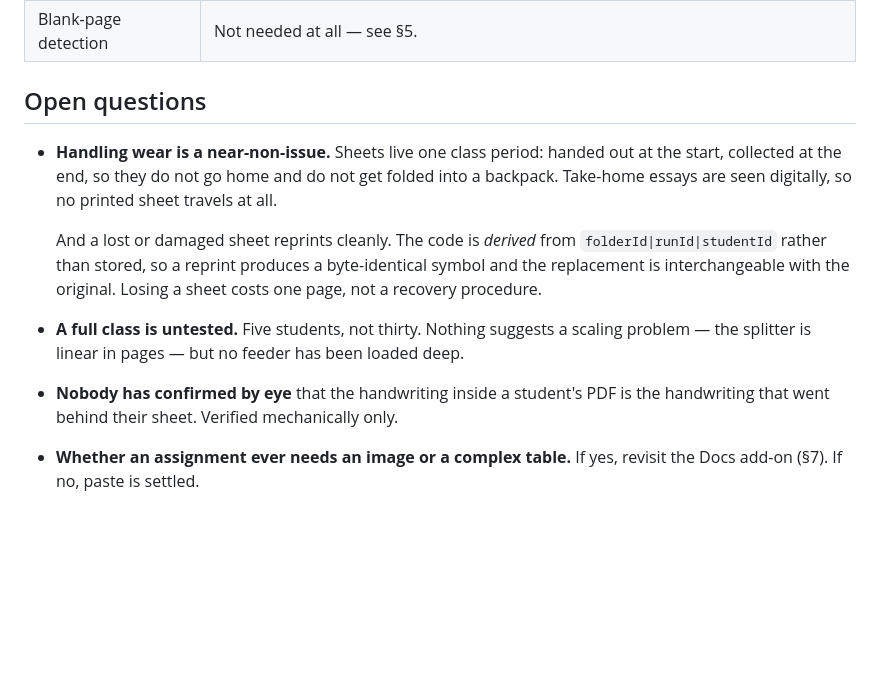
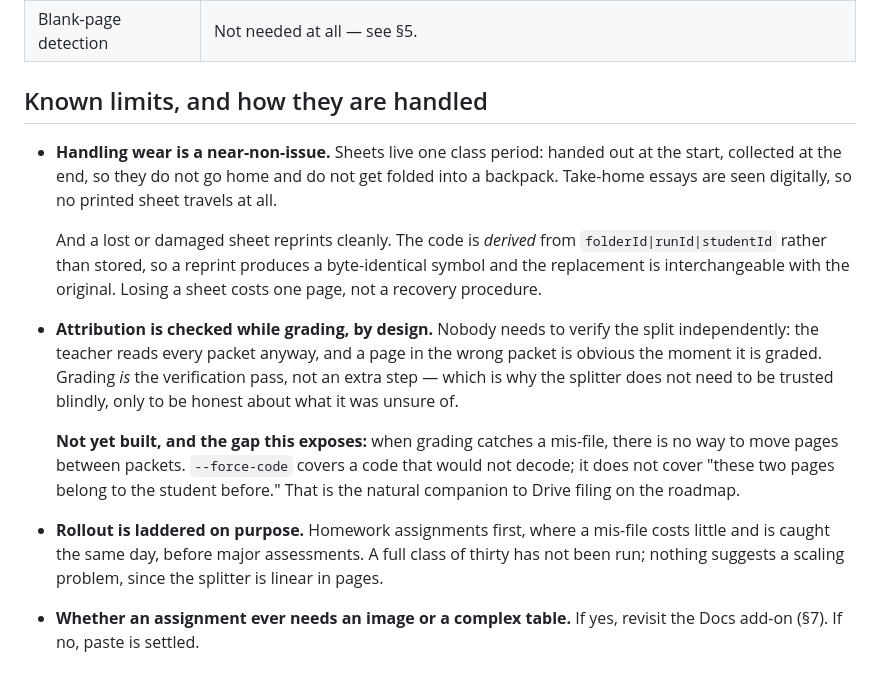
Before and after one commit to toomey-sj/rubricPrint, a Markdown page: docs/decisions.md, the part around the change. Rendered like a GitHub page; blank space fills up the shorter version.

```diff
--- a/docs/decisions.md
+++ b/docs/decisions.md
@@ -175,7 +175,7 @@ from 2/5 to 5/5 on real paper. Full detail and the measurement table in
 | Multi-class printing | The assignment is scoped **above** the class: paste once, print several periods. Not yet reflected in the app. |
 | Blank-page detection | Not needed at all — see §5. |
 
-## Open questions
+## Known limits, and how they are handled
 
 - **Handling wear is a near-non-issue.** Sheets live one class period: handed out at the
   start, collected at the end, so they do not go home and do not get folded into a
@@ -185,9 +185,19 @@ from 2/5 to 5/5 on real paper. Full detail and the measurement table in
   `folderId|runId|studentId` rather than stored, so a reprint produces a byte-identical
   symbol and the replacement is interchangeable with the original. Losing a sheet costs
   one page, not a recovery procedure.
-- **A full class is untested.** Five students, not thirty. Nothing suggests a scaling
-  problem — the splitter is linear in pages — but no feeder has been loaded deep.
-- **Nobody has confirmed by eye** that the handwriting inside a student's PDF is the
-  handwriting that went behind their sheet. Verified mechanically only.
+- **Attribution is checked while grading, by design.** Nobody needs to verify the split
+  independently: the teacher reads every packet anyway, and a page in the wrong packet is
+  obvious the moment it is graded. Grading *is* the verification pass, not an extra step —
+  which is why the splitter does not need to be trusted blindly, only to be honest about
+  what it was unsure of.
+
+  **Not yet built, and the gap this exposes:** when grading catches a mis-file, there is no
+  way to move pages between packets. `--force-code` covers a code that would not decode; it
+  does not cover "these two pages belong to the student before." That is the natural
+  companion to Drive filing on the roadmap.
+
+- **Rollout is laddered on purpose.** Homework assignments first, where a mis-file costs
+  little and is caught the same day, before major assessments. A full class of thirty has
+  not been run; nothing suggests a scaling problem, since the splitter is linear in pages.
 - **Whether an assignment ever needs an image or a complex table.** If yes, revisit the
   Docs add-on (§7). If no, paste is settled.
```
Also changed, not shown: docs/field-test-2026-09-14.md (+14 -5 lines).
